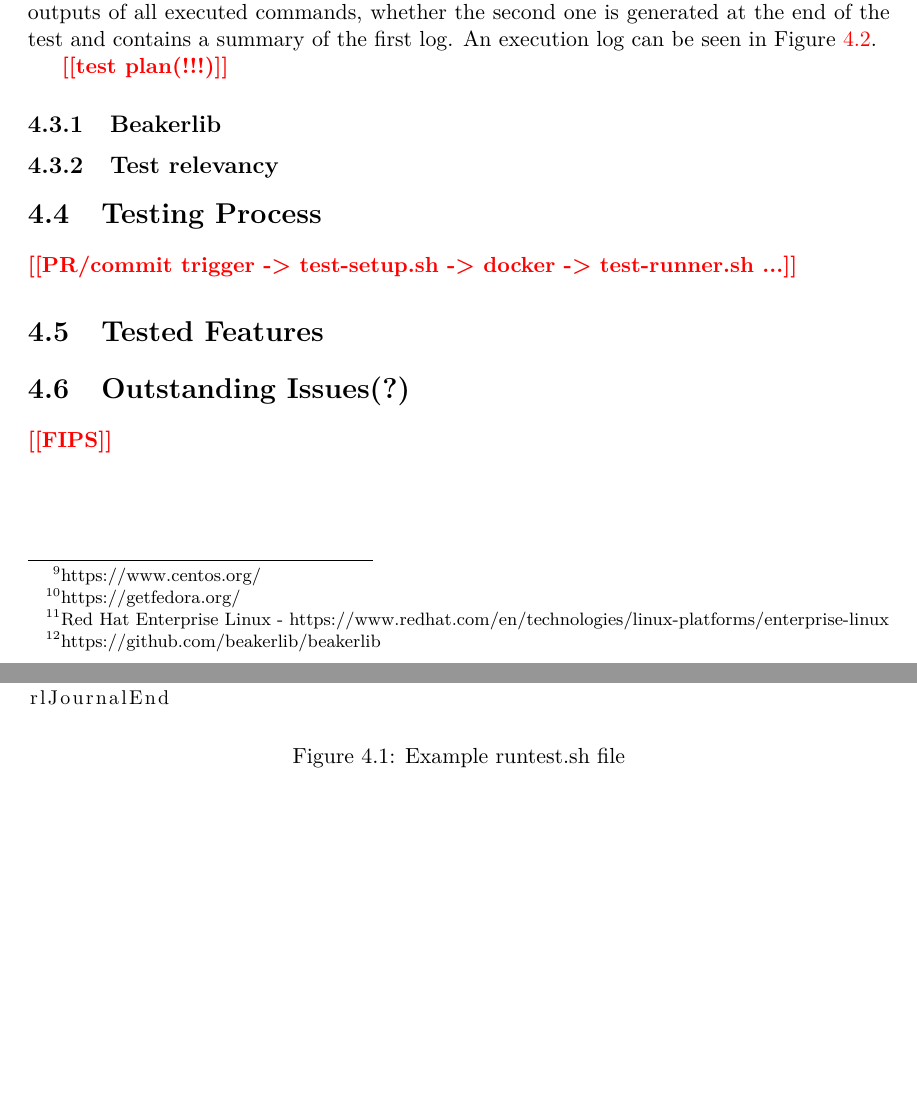
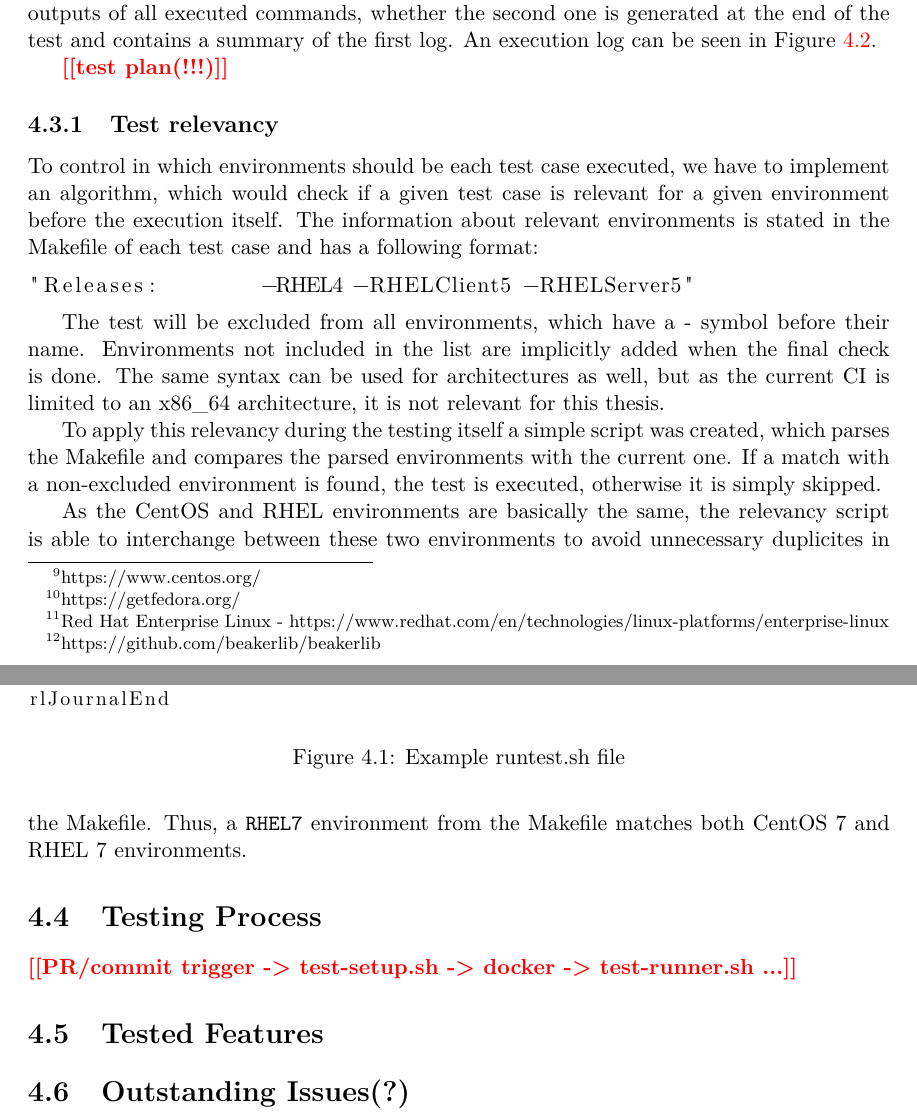
Before and after one commit to mrc0mmand/BachelorsThesis, a LaTeX thesis (xsumsa01_tls_interoperability.tex, which reads xsumsa01_tls_interoperability-01-kapitoly-chapters.tex): two parts of pages 18 and 19 of 31, joined at a grey line, cut so that both start at the same text, the shorter picture padded with empty space. Compiled offline with pdfLaTeX.

Commit message:
Test relevancy

```diff
--- a/xsumsa01_tls_interoperability-01-kapitoly-chapters.tex
+++ b/xsumsa01_tls_interoperability-01-kapitoly-chapters.tex
@@ -688,8 +688,32 @@ openssl-1.1.0c-5.fc26.x86_64
     \end{figure}
 
     \todo{test plan(!!!)}
-\subsection{Beakerlib}
 \subsection{Test relevancy}
+    To control in which environments should be each test case executed, we have
+    to implement an algorithm, which would check if a given test case is relevant
+    for a given environment before the execution itself. The information about
+    relevant environments is stated in the Makefile of each test case and has
+    a following format:
+
+    \begin{lstlisting}
+"Releases:        -RHEL4 -RHELClient5 -RHELServer5"
+    \end{lstlisting}
+
+    The test will be excluded from all environments, which have a - symbol
+    before their name. Environments not included in the list are implicitly
+    added when the final check is done. The same syntax can be used for
+    architectures as well, but as the current CI is limited to an x86\_64
+    architecture, it is not relevant for this thesis.
+
+    To apply this relevancy during the testing itself a simple script was
+    created, which parses the Makefile and compares the parsed environments
+    with the current one. If a match with a non-excluded environment is found,
+    the test is executed, otherwise it is simply skipped.
+
+    As the CentOS and RHEL environments are basically the same, the relevancy
+    script is able to interchange between these two environments to avoid
+    unnecessary duplicites in the Makefile. Thus, a \texttt{RHEL7} environment
+    from the Makefile matches both CentOS 7 and RHEL 7 environments.
 
 \section{Testing Process}
     \todo{PR/commit trigger -> test-setup.sh -> docker -> test-runner.sh ...}
```
Also changed, not shown: xsumsa01_tls_interoperability.pdf, 1 other file.
